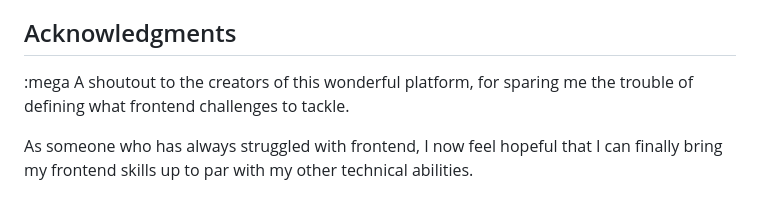
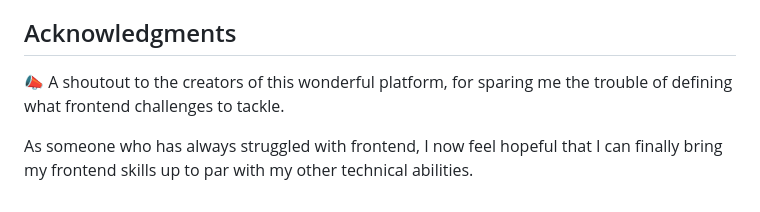
Before and after one commit to medina325/qr-code-frontend-challenges, a Markdown page: README.md, the part around the change. GitHub-like rendering.

```diff
--- a/README.md
+++ b/README.md
@@ -96,6 +96,6 @@ The main points I still need to develop are:
 
 ## Acknowledgments
 
-:mega A shoutout to the creators of this wonderful platform, for sparing me the trouble of defining what frontend challenges to tackle.
+📣 A shoutout to the creators of this wonderful platform, for sparing me the trouble of defining what frontend challenges to tackle.
 
 As someone who has always struggled with frontend, I now feel hopeful that I can finally bring my frontend skills up to par with my other technical abilities.
```
